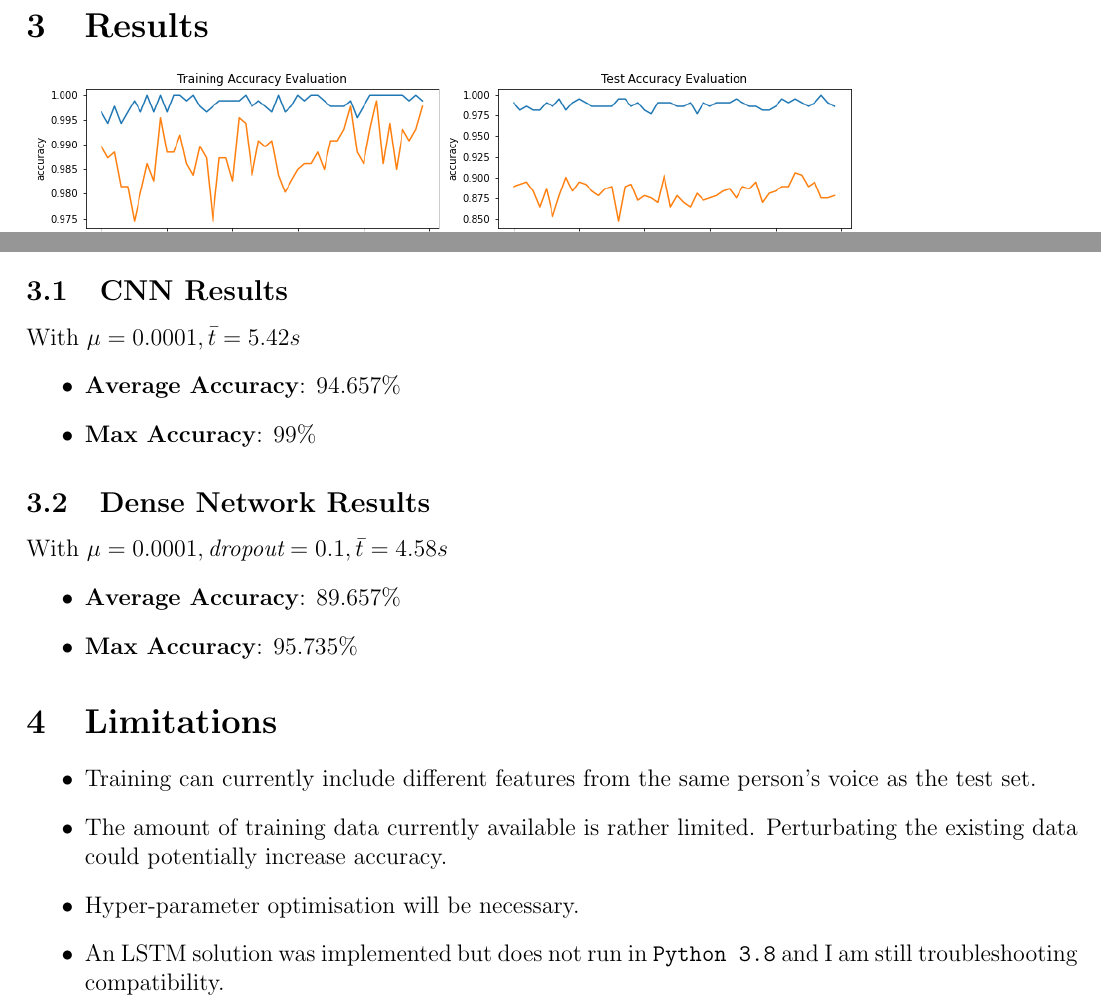
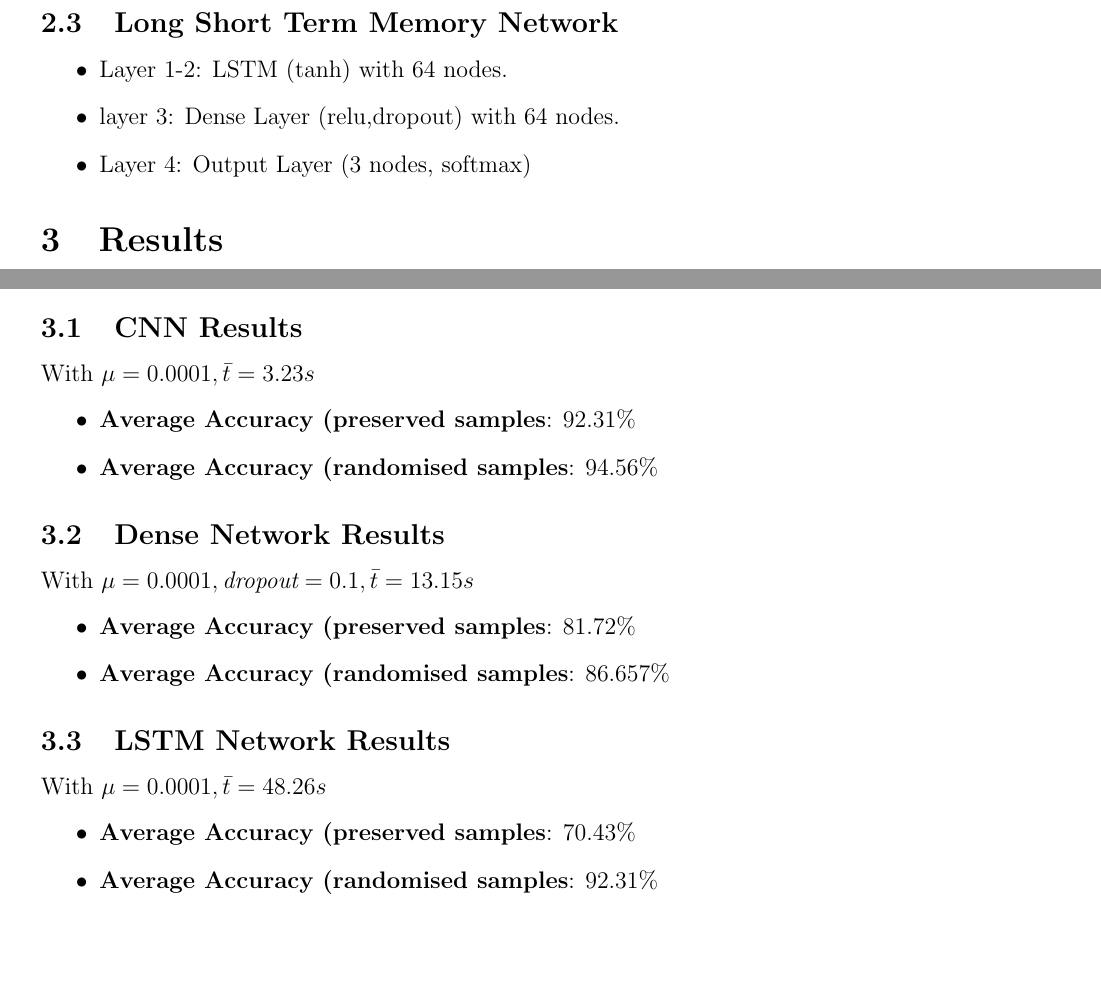
Before and after one commit to AxelInd/Machine-Learning-Testbed, a LaTeX document (Machine Learning on Data/Speech Rap Singing/report/report.tex): two parts of page 2 of 2, joined at a grey line, cut at the place of the change, the shorter picture padded with empty space. Compiled offline with pdfLaTeX.

Commit message:
Completed Work On SRS

```diff
--- a/Machine Learning on Data/Speech Rap Singing/report/report.tex
+++ b/Machine Learning on Data/Speech Rap Singing/report/report.tex
@@ -1,7 +1,7 @@
 \documentclass[12pt]{article}
 \usepackage{blindtext}
 \usepackage{graphicx}
-\usepackage[margin=0.6in]{geometry}
+\usepackage[margin=0.7in]{geometry}
 \title{Deep Learning for Spech-Rap-Singing Audio Classification}
 \date{\today}
 \author{Axel Ind, Msc. Computer Science}
@@ -34,6 +34,11 @@ I have implemented two different deep learning architecture to learn the 3-outpu
 \end{itemize}
 \item Layer 3: Dense Layer (relu, dropout) with 64 nodes.
 \item Layer 4: Output Layer (3 nodes, softmax)
-
+\end{itemize}
+\subsection{Long Short Term Memory Network}
+\begin{itemize}
+\item Layer 1-2: LSTM (tanh) with 64 nodes.
+\item layer 3: Dense Layer (relu,dropout) with 64 nodes.
+\item Layer 4: Output Layer (3 nodes, softmax)
 \end{itemize}
 \section{Results}
@@ -41,27 +46,32 @@ I have implemented two different deep learning architecture to learn the 3-outpu
 \subsection{CNN Results}
-With $\mu=0.0001, \bar{t}=5.42s$
+With $\mu=0.0001, \bar{t}=3.23s$
 \begin{itemize}
-\item \textbf{Average Accuracy}: 94.657\%
-\item \textbf{Max Accuracy}: 99\%
+\item \textbf{Average Accuracy (preserved samples}: 92.31\%
+\item \textbf{Average Accuracy (randomised samples}: 94.56\%
 \end{itemize}
 
 \subsection{Dense Network Results}
-With $\mu=0.0001, \textit{dropout}=0.1, \bar{t}=4.58s$
+With $\mu=0.0001, \textit{dropout}=0.1, \bar{t}=13.15s$
 \begin{itemize}
-\item \textbf{Average Accuracy}: 89.657\%
-\item \textbf{Max Accuracy}: 95.735\%
+\item \textbf{Average Accuracy (preserved samples}: 81.72\%
+\item \textbf{Average Accuracy (randomised samples}: 86.657\%
+\end{itemize}
+
+\subsection{LSTM Network Results}
+With $\mu=0.0001, \bar{t}=48.26s$
+\begin{itemize}
+\item \textbf{Average Accuracy (preserved samples}: 70.43\%
+\item \textbf{Average Accuracy (randomised samples}: 92.31\%
 \end{itemize}
 
 
-
-\section{Limitations}
-\begin{itemize}
-\item Training can currently include different features from the same person's voice as the test set.
-\item The amount of training data currently available is rather limited. Perturbating the existing data could potentially increase accuracy.
-\item Hyper-parameter optimisation will be necessary.
-\item An LSTM solution was implemented but does not run in \texttt{Python 3.8} and I am still troubleshooting compatibility.
-
-\end{itemize}
+%\section{Limitations}
+%\begin{itemize}
+%\item Training can currently include different features from the same person's voice as the test set.
+%\item The amount of training data currently available is rather limited. Perturbating the existing data could potentially increase accuracy.
+%\item Hyper-parameter optimisation will be necessary.
+%\item An LSTM solution was implemented but does not run in \texttt{Python 3.8} and I am still troubleshooting compatibility.
+%\end{itemize}
 
 
 
```
Also changed, not shown: Machine Learning on Data/Speech Rap Singing/accuracyMeasures.png, Machine Learning on Data/Speech Rap Singing/report/accuracyMeasures.png, Machine Learning on Data/Speech Rap Singing/report/report.pdf, Machine Learning on Data/Speech Rap Singing/report/report.tex (4 more changed lines), 13 other files.
